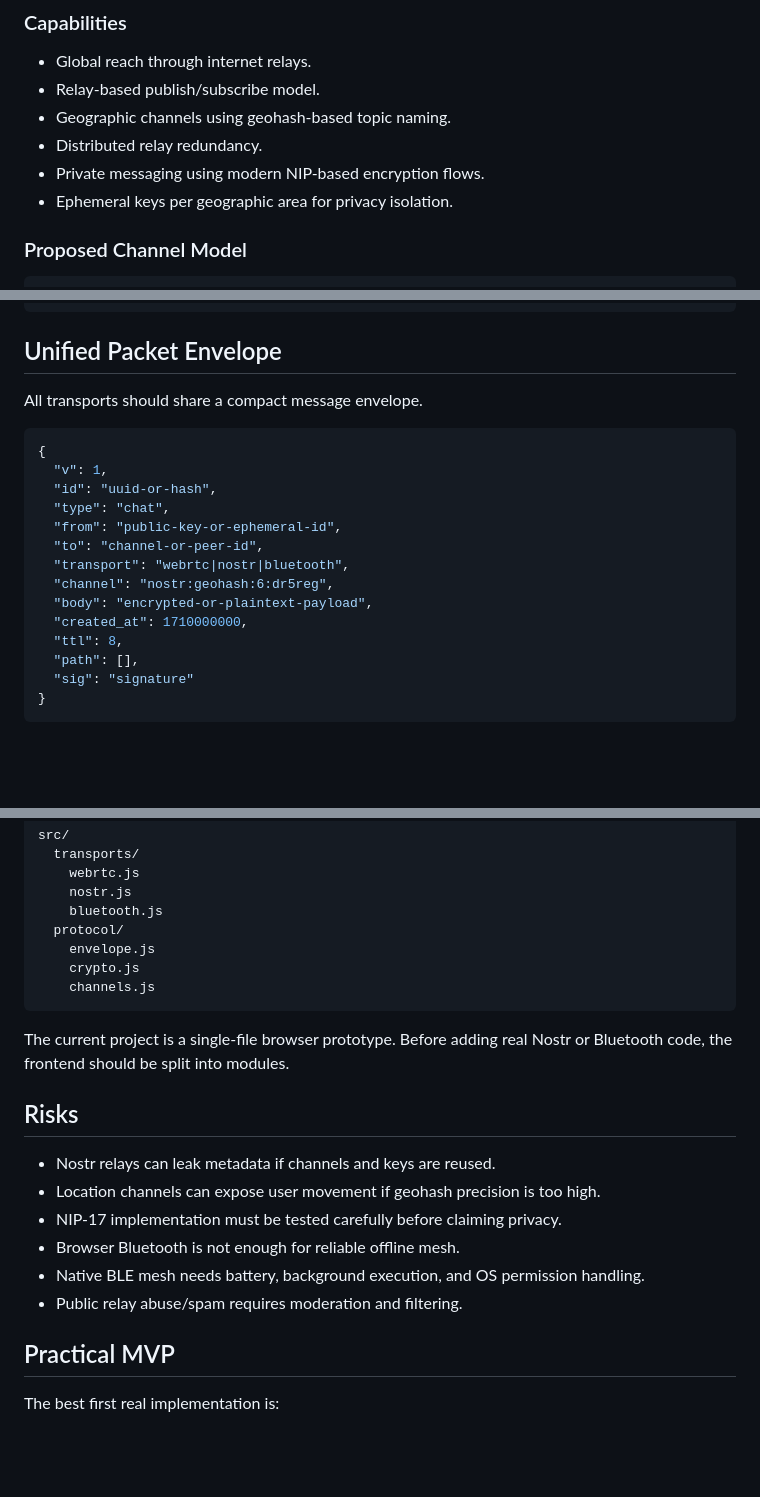
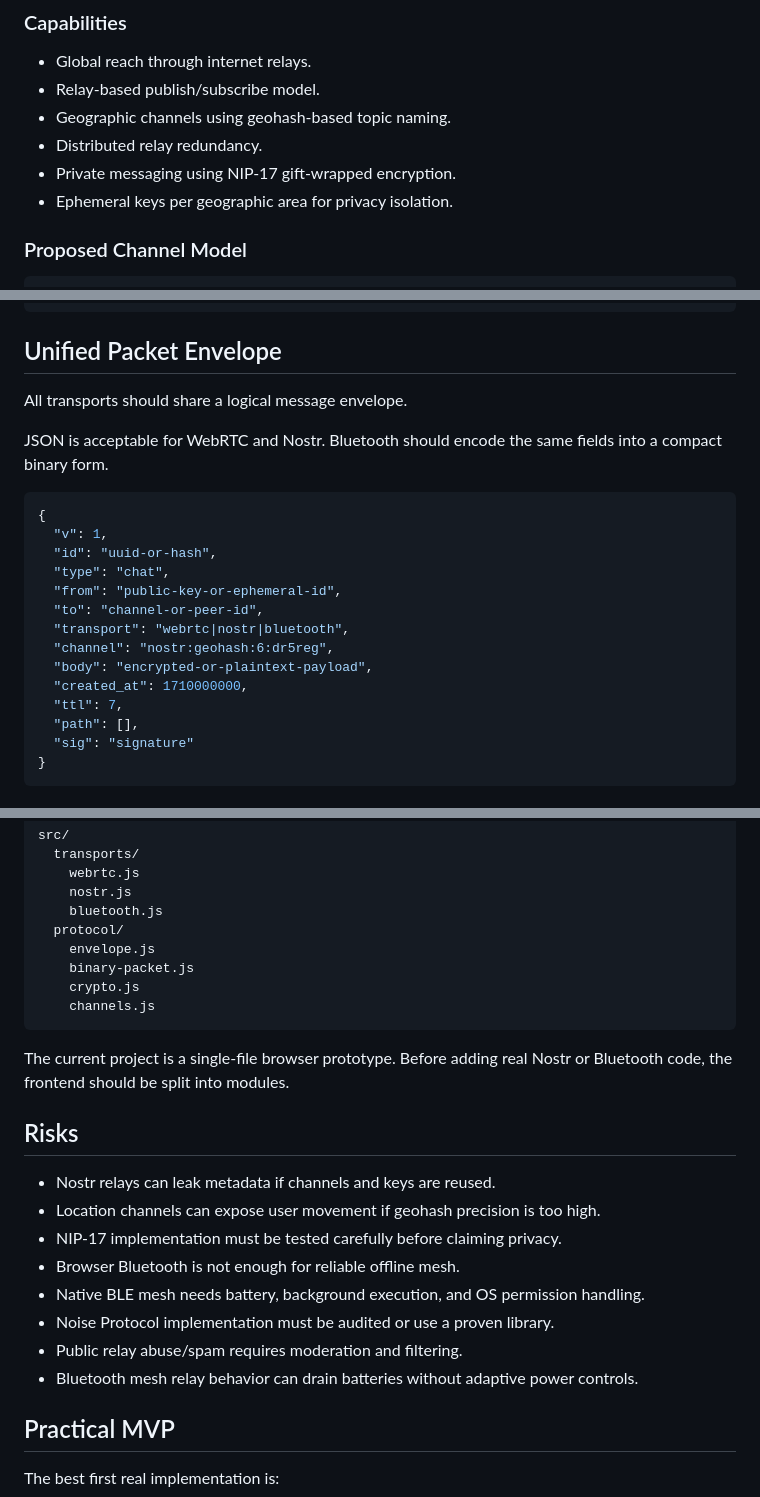
Before and after one commit to polydeuces32/p2p-mesh, a Markdown page: docs/NOSTR_BLE_TRANSPORT_PLAN.md, 3 parts joined by grey strips. Drawn GitHub-style; blank space fills up the shorter version.

````diff
--- a/docs/NOSTR_BLE_TRANSPORT_PLAN.md
+++ b/docs/NOSTR_BLE_TRANSPORT_PLAN.md
@@ -43,7 +63,7 @@ Nostr provides internet-scale communication through distributed relays. It can e
 - Relay-based publish/subscribe model.
 - Geographic channels using geohash-based topic naming.
 - Distributed relay redundancy.
-- Private messaging using modern NIP-based encryption flows.
+- Private messaging using NIP-17 gift-wrapped encryption.
 - Ephemeral keys per geographic area for privacy isolation.
 
 ### Proposed Channel Model
@@ -140,7 +254,9 @@ Frontend: web app can display status and imported messages
 
 ## Unified Packet Envelope
 
-All transports should share a compact message envelope.
+All transports should share a logical message envelope.
+
+JSON is acceptable for WebRTC and Nostr. Bluetooth should encode the same fields into a compact binary form.
 
 ```json
 {
@@ -153,7 +269,7 @@ All transports should share a compact message envelope.
   "channel": "nostr:geohash:6:dr5reg",
   "body": "encrypted-or-plaintext-payload",
   "created_at": 1710000000,
-  "ttl": 8,
+  "ttl": 7,
   "path": [],
   "sig": "signature"
 }
@@ -231,6 +351,7 @@ src/
     bluetooth.js
   protocol/
     envelope.js
+    binary-packet.js
     crypto.js
     channels.js
 ```
@@ -244,7 +365,9 @@ The current project is a single-file browser prototype. Before adding real Nostr
 - NIP-17 implementation must be tested carefully before claiming privacy.
 - Browser Bluetooth is not enough for reliable offline mesh.
 - Native BLE mesh needs battery, background execution, and OS permission handling.
+- Noise Protocol implementation must be audited or use a proven library.
 - Public relay abuse/spam requires moderation and filtering.
+- Bluetooth mesh relay behavior can drain batteries without adaptive power controls.
 
 ## Practical MVP
 
````
Also changed, not shown: other parts of docs/NOSTR_BLE_TRANSPORT_PLAN.md (+123 -5 lines).
